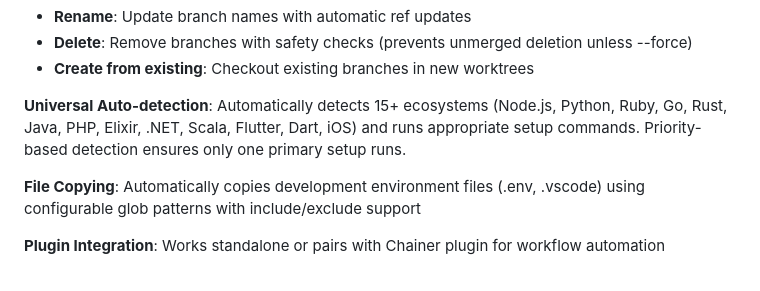
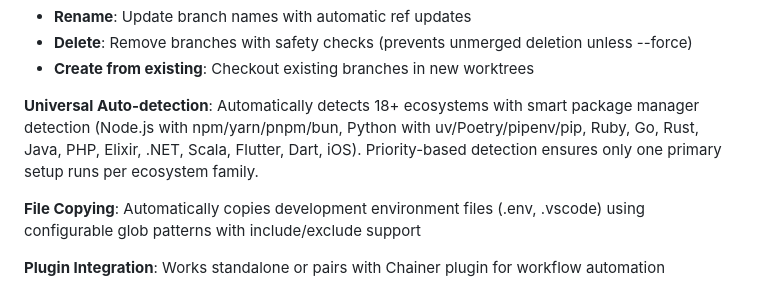
Before and after one commit to danielraffel/worktree-manager, a Markdown page: CLAUDE.md, the part around the change. Rendered like a GitHub page.

```diff
--- a/CLAUDE.md
+++ b/CLAUDE.md
@@ -93,7 +93,7 @@ worktree-manager/                # Repository root (IS the plugin)
 - **Delete**: Remove branches with safety checks (prevents unmerged deletion unless --force)
 - **Create from existing**: Checkout existing branches in new worktrees
 
-**Universal Auto-detection**: Automatically detects 15+ ecosystems (Node.js, Python, Ruby, Go, Rust, Java, PHP, Elixir, .NET, Scala, Flutter, Dart, iOS) and runs appropriate setup commands. Priority-based detection ensures only one primary setup runs.
+**Universal Auto-detection**: Automatically detects 18+ ecosystems with smart package manager detection (Node.js with npm/yarn/pnpm/bun, Python with uv/Poetry/pipenv/pip, Ruby, Go, Rust, Java, PHP, Elixir, .NET, Scala, Flutter, Dart, iOS). Priority-based detection ensures only one primary setup runs per ecosystem family.
 
 **File Copying**: Automatically copies development environment files (.env, .vscode) using configurable glob patterns with include/exclude support
 
```
Also changed, not shown: README.md (+3 -3 lines).
